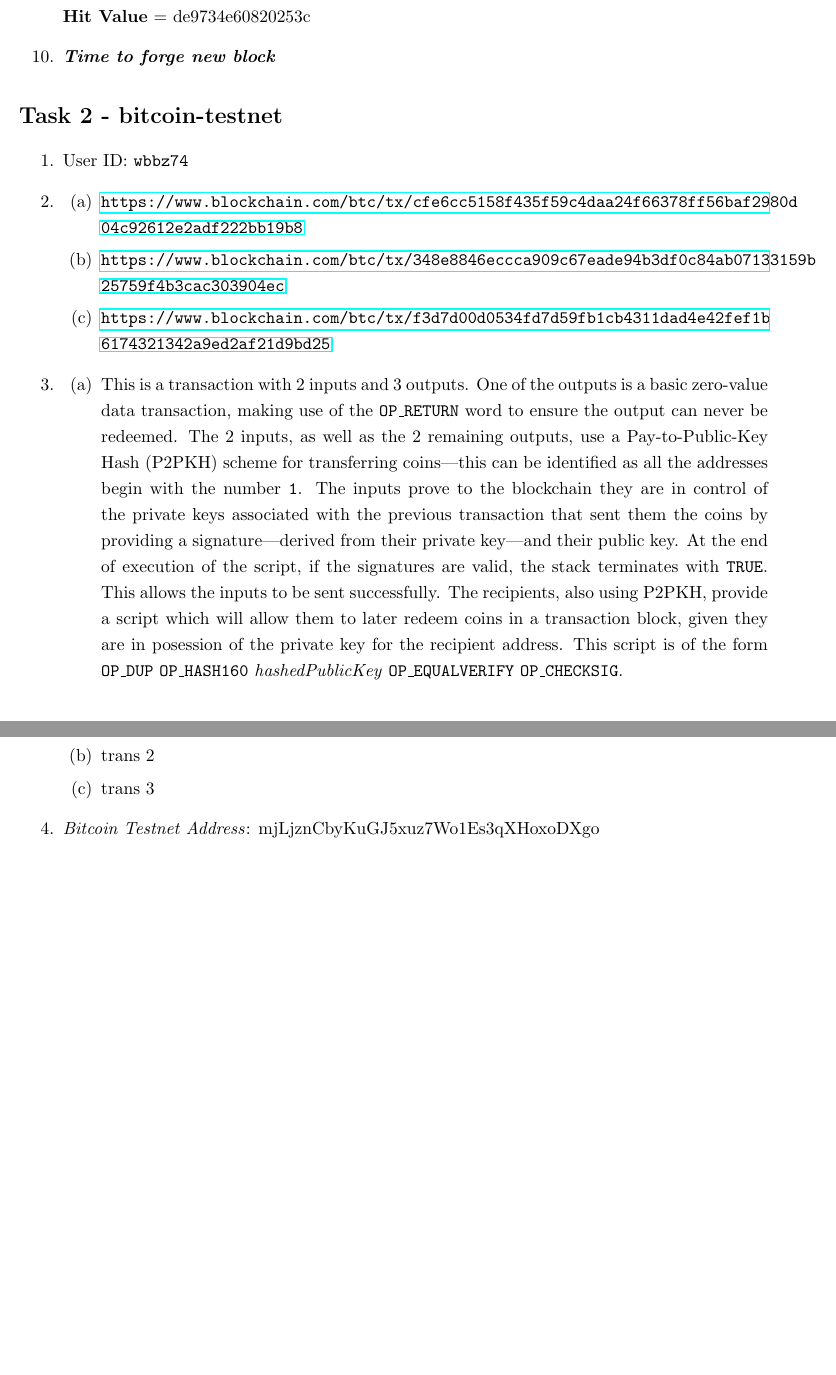
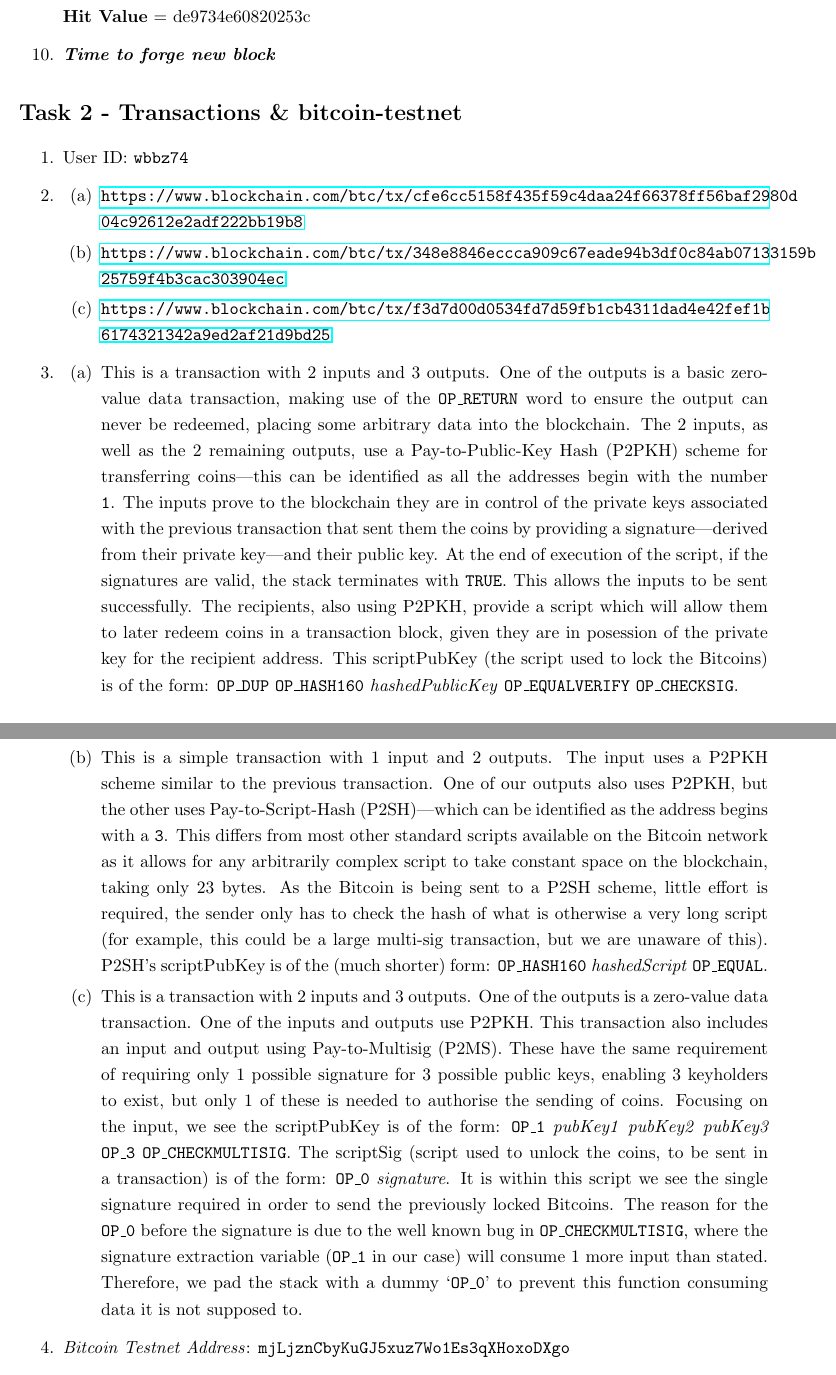
Before and after one commit to bradleymackey/l3-blockchain, a LaTeX document (report/wbbz74.tex): two parts of pages 2 and 3 of 3 before the commit and two parts of pages 2 and 3 of 4 after it, joined at a grey line, cut so that both start at the same text, the shorter picture padded with empty space. Compiled offline with pdfLaTeX.

Commit message:
completed transaction explainations, heck, this summative is almost done already

```diff
--- a/report/wbbz74.tex
+++ b/report/wbbz74.tex
@@ -89,7 +89,7 @@ Hashed = SHA256(SK($G$)) = \texttt{\seqsplit{de9734e60820253cc47281d56b3e9c20d74
 
 \end{enumerate}
 
-\section*{Task 2 - bitcoin-testnet}
+\section*{Task 2 - Transactions \& bitcoin-testnet}
 
 \begin{enumerate}
 \item User ID: \texttt{wbbz74}
@@ -101,12 +101,20 @@ Hashed = SHA256(SK($G$)) = \texttt{\seqsplit{de9734e60820253cc47281d56b3e9c20d74
 \end{enumerate}
 \item
 \begin{enumerate}
-\item This is a transaction with 2 inputs and 3 outputs. One of the outputs is a basic zero-value data transaction, making use of the \texttt{OP\_RETURN} word to ensure the output can never be redeemed. The 2 inputs, as well as the 2 remaining outputs, use a Pay-to-Public-Key Hash (P2PKH) scheme for transferring coins---this can be identified as all the addresses begin with the number \texttt{1}. The inputs prove to the blockchain they are in control of the private keys associated with the previous transaction that sent them the coins by providing a signature---derived from their private key---and their public key. At the end of execution of the script, if the signatures are valid, the stack terminates with \texttt{TRUE}. This allows the inputs to be sent successfully. The recipients, also using P2PKH, provide a script which will allow them to later redeem coins in a transaction block, given they are in posession of the private key for the recipient address. This script is of the form \texttt{OP\_DUP} \texttt{OP\_HASH160} \textit{hashedPublicKey} \texttt{OP\_EQUALVERIFY} \texttt{OP\_CHECKSIG}.
-\item trans 2
-\item trans 3
+
+\item This is a transaction with 2 inputs and 3 outputs. One of the outputs is a basic zero-value data transaction, making use of the \texttt{OP\_RETURN} word to ensure the output can never be redeemed, placing some arbitrary data into the blockchain.
+The 2 inputs, as well as the 2 remaining outputs, use a Pay-to-Public-Key Hash (P2PKH) scheme for transferring coins---this can be identified as all the addresses begin with the number \texttt{1}.
+The inputs prove to the blockchain they are in control of the private keys associated with the previous transaction that sent them the coins by providing a signature---derived from their private key---and their public key.
+At the end of execution of the script, if the signatures are valid, the stack terminates with \texttt{TRUE}. This allows the inputs to be sent successfully.
+The recipients, also using P2PKH, provide a script which will allow them to later redeem coins in a transaction block, given they are in posession of the private key for the recipient address. This scriptPubKey (the script used to lock the Bitcoins) is of the form: \texttt{OP\_DUP} \texttt{OP\_HASH160} \textit{hashedPublicKey} \texttt{OP\_EQUALVERIFY} \texttt{OP\_CHECKSIG}.
+
+\item This is a simple transaction with 1 input and 2 outputs. The input uses a P2PKH scheme similar to the previous transaction. One of our outputs also uses P2PKH, but the other uses Pay-to-Script-Hash (P2SH)---which can be identified as the address begins with a \texttt{3}. This differs from most other standard scripts available on the Bitcoin network as it allows for any arbitrarily complex script to take constant space on the blockchain, taking only 23 bytes. As the Bitcoin is being sent to a P2SH scheme, little effort is required, the sender only has to check the hash of what is otherwise a very long script (for example, this could be a large multi-sig transaction, but we are unaware of this). P2SH's scriptPubKey is of the (much shorter) form: \texttt{OP\_HASH160} \textit{hashedScript} \texttt{OP\_EQUAL}.
+
+\item This is a transaction with 2 inputs and 3 outputs. One of the outputs is a zero-value data transaction. One of the inputs and outputs use P2PKH. This transaction also includes an input and output using Pay-to-Multisig (P2MS). These have the same requirement of requiring only 1 possible signature for 3 possible public keys, enabling 3 keyholders to exist, but only 1 of these is needed to authorise the sending of coins. Focusing on the input, we see the scriptPubKey is of the form: \texttt{OP\_1} \textit{pubKey1} \textit{pubKey2} \textit{pubKey3} \texttt{OP\_3} \texttt{OP\_CHECKMULTISIG}. The scriptSig (script used to unlock the coins, to be sent in a transaction) is of the form: \texttt{OP\_0} \textit{signature}. It is within this script we see the single signature required in order to send the previously locked Bitcoins. The reason for the \texttt{OP\_0} before the signature is due to the well known bug in \texttt{OP\_CHECKMULTISIG}, where the signature extraction variable (\texttt{OP\_1} in our case) will consume 1 more input than stated. Therefore, we pad the stack with a dummy `\texttt{OP\_0}' to prevent this function consuming data it is not supposed to.
+
 \end{enumerate}
 
-\item \textit{Bitcoin Testnet Address}: mjLjznCbyKuGJ5xuz7Wo1Es3qXHoxoDXgo
+\item \textit{Bitcoin Testnet Address}: \texttt{mjLjznCbyKuGJ5xuz7Wo1Es3qXHoxoDXgo}
 
 \item \textbf{\textit{100 Satoshi Transaction}}\\
 \textit{TX ID}: \texttt{\seqsplit{74b5486e061ac680cde0f132b0dec6c5010d2dee8da3a2856d680fcf5bf41c37}}\\
```
Also changed, not shown: report/wbbz74.pdf, 2 other files.
